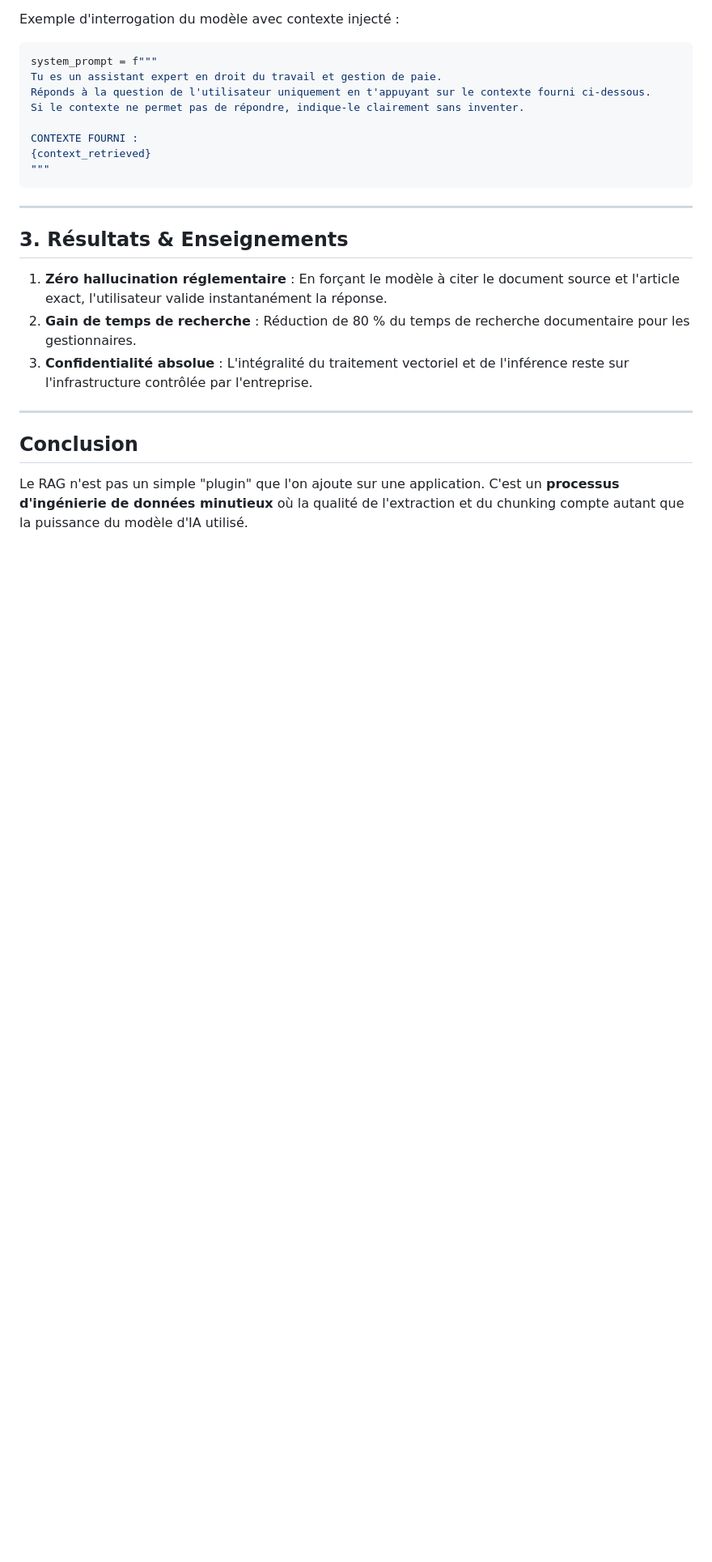
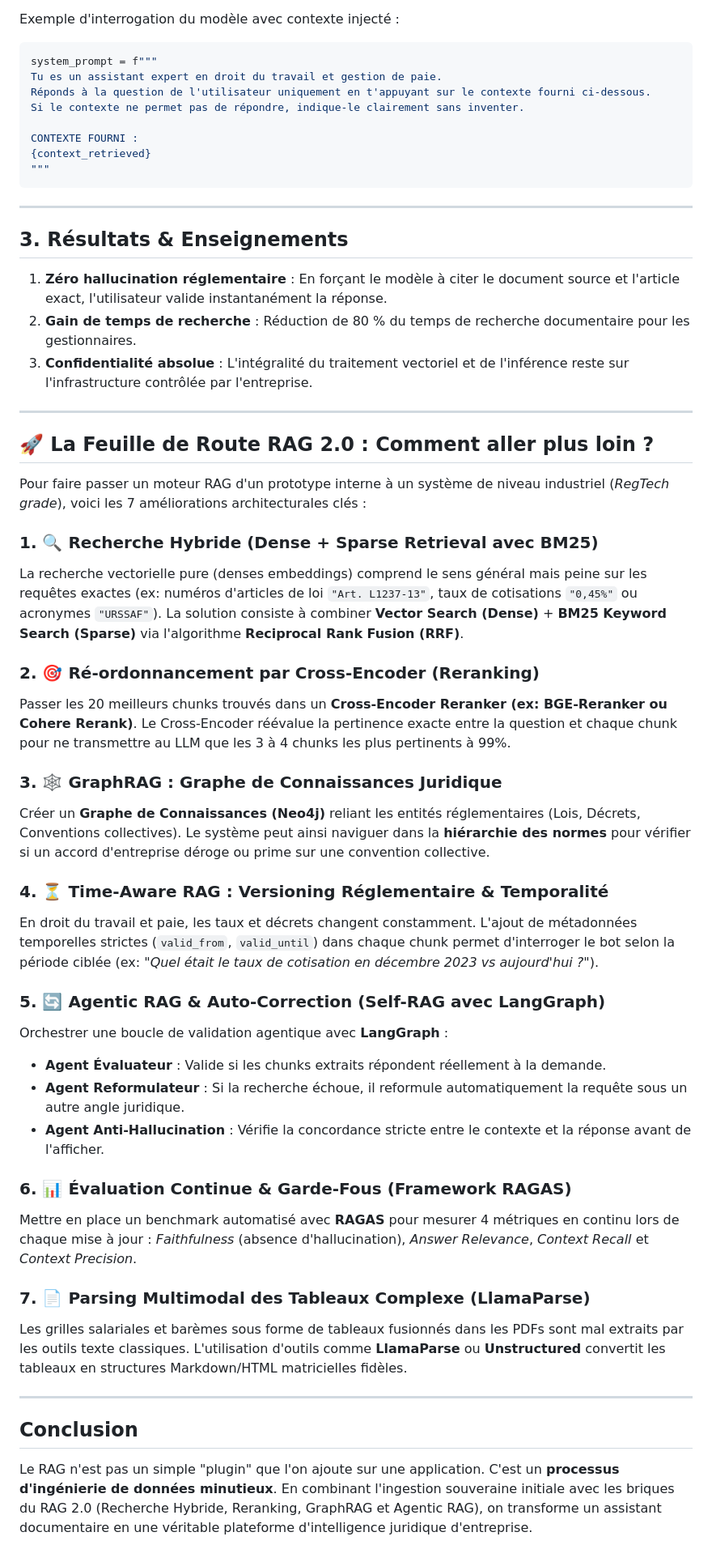
Before and after one commit to nkaurelien/nkaurelien.github.io, a Markdown page: datasources/articles/2026-09-15-transformer-500-documents-en-assistant-rag.md, the part around one of its changes. Shown at 81% size. Rendered like a GitHub page; blank space fills up the shorter version.

Commit message:
feat(blog): enrich RAG article with Advanced & Agentic RAG roadmap (RAG 2.0)

```diff
--- a/datasources/articles/2026-09-15-transformer-500-documents-en-assistant-rag.md
+++ b/datasources/articles/2026-09-15-transformer-500-documents-en-assistant-rag.md
@@ -97,6 +97,36 @@ CONTEXTE FOURNI :
 
 ---
 
+## 🚀 La Feuille de Route RAG 2.0 : Comment aller plus loin ?
+
+Pour faire passer un moteur RAG d'un prototype interne à un système de niveau industriel (*RegTech grade*), voici les 7 améliorations architecturales clés :
+
+### 1. 🔍 Recherche Hybride (Dense + Sparse Retrieval avec BM25)
+La recherche vectorielle pure (denses embeddings) comprend le sens général mais peine sur les requêtes exactes (ex: numéros d'articles de loi `"Art. L1237-13"`, taux de cotisations `"0,45%"` ou acronymes `"URSSAF"`). La solution consiste à combiner **Vector Search (Dense)** + **BM25 Keyword Search (Sparse)** via l'algorithme **Reciprocal Rank Fusion (RRF)**.
+
+### 2. 🎯 Ré-ordonnancement par Cross-Encoder (Reranking)
+Passer les 20 meilleurs chunks trouvés dans un **Cross-Encoder Reranker (ex: BGE-Reranker ou Cohere Rerank)**. Le Cross-Encoder réévalue la pertinence exacte entre la question et chaque chunk pour ne transmettre au LLM que les 3 à 4 chunks les plus pertinents à 99%.
+
+### 3. 🕸️ GraphRAG : Graphe de Connaissances Juridique
+Créer un **Graphe de Connaissances (Neo4j)** reliant les entités réglementaires (Lois, Décrets, Conventions collectives). Le système peut ainsi naviguer dans la **hiérarchie des normes** pour vérifier si un accord d'entreprise déroge ou prime sur une convention collective.
+
+### 4. ⏳ Time-Aware RAG : Versioning Réglementaire & Temporalité
+En droit du travail et paie, les taux et décrets changent constamment. L'ajout de métadonnées temporelles strictes (`valid_from`, `valid_until`) dans chaque chunk permet d'interroger le bot selon la période ciblée (ex: *"Quel était le taux de cotisation en décembre 2023 vs aujourd'hui ?"*).
+
+### 5. 🔄 Agentic RAG & Auto-Correction (Self-RAG avec LangGraph)
+Orchestrer une boucle de validation agentique avec **LangGraph** :
+- **Agent Évaluateur** : Valide si les chunks extraits répondent réellement à la demande.
+- **Agent Reformulateur** : Si la recherche échoue, il reformule automatiquement la requête sous un autre angle juridique.
+- **Agent Anti-Hallucination** : Vérifie la concordance stricte entre le contexte et la réponse avant de l'afficher.
+
+### 6. 📊 Évaluation Continue & Garde-Fous (Framework RAGAS)
+Mettre en place un benchmark automatisé avec **RAGAS** pour mesurer 4 métriques en continu lors de chaque mise à jour : *Faithfulness* (absence d'hallucination), *Answer Relevance*, *Context Recall* et *Context Precision*.
+
+### 7. 📄 Parsing Multimodal des Tableaux Complexe (LlamaParse)
+Les grilles salariales et barèmes sous forme de tableaux fusionnés dans les PDFs sont mal extraits par les outils texte classiques. L'utilisation d'outils comme **LlamaParse** ou **Unstructured** convertit les tableaux en structures Markdown/HTML matricielles fidèles.
+
+---
+
 ## Conclusion
 
-Le RAG n'est pas un simple "plugin" que l'on ajoute sur une application. C'est un **processus d'ingénierie de données minutieux** où la qualité de l'extraction et du chunking compte autant que la puissance du modèle d'IA utilisé.
+Le RAG n'est pas un simple "plugin" que l'on ajoute sur une application. C'est un **processus d'ingénierie de données minutieux**. En combinant l'ingestion souveraine initiale avec les briques du RAG 2.0 (Recherche Hybride, Reranking, GraphRAG et Agentic RAG), on transforme un assistant documentaire en une véritable plateforme d'intelligence juridique d'entreprise.
```
Also changed, not shown: other parts of datasources/articles/2026-09-15-transformer-500-documents-en-assistant-rag.md (+6 -6 lines).
